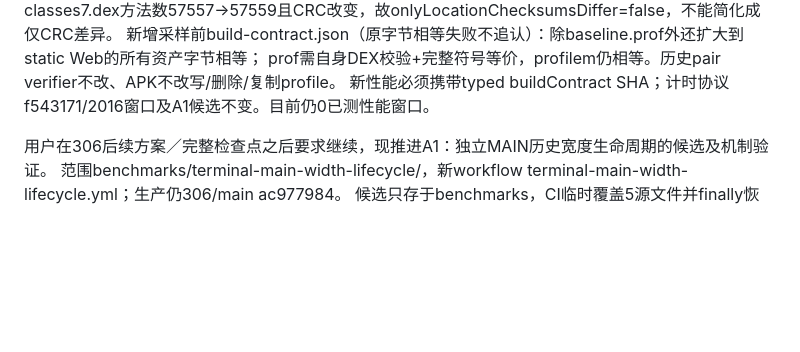
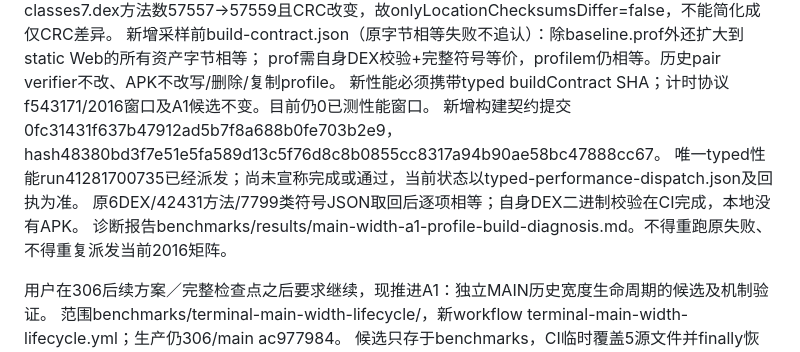
Before and after one commit to navy2016/rikkahub-tool-ui-enhance, a Markdown page: AGENTS.md, the part around the change. Rendered like a GitHub page; blank space fills up the shorter version.

Commit message:
docs(terminal): preserve pre-sampling profile failures and bind the single typed-qualified A1 run [skip ci]

```diff
--- a/AGENTS.md
+++ b/AGENTS.md
@@ -24,6 +24,10 @@ classes7.dex方法数57557→57559且CRC改变，故onlyLocationChecksumsDiffer=
 新增采样前build-contract.json（原字节相等失败不追认）：除baseline.prof外还扩大到static Web的所有资产字节相等；
 prof需自身DEX校验+完整符号等价，profilem仍相等。历史pair verifier不改、APK不改写/删除/复制profile。
 新性能必须携带typed buildContract SHA；计时协议f543171/2016窗口及A1候选不变。目前仍0已测性能窗口。
+新增构建契约提交0fc31431f637b47912ad5b7f8a688b0fe703b2e9，hash48380bd3f7e51e5fa589d13c5f76d8c8b0855cc8317a94b90ae58bc47888cc67。
+唯一typed性能run41281700735已经派发；尚未宣称完成或通过，当前状态以typed-performance-dispatch.json及回执为准。
+原6DEX/42431方法/7799类符号JSON取回后逐项相等；自身DEX二进制校验在CI完成，本地没有APK。
+诊断报告benchmarks/results/main-width-a1-profile-build-diagnosis.md。不得重跑原失败、不得重复派发当前2016矩阵。
 
 用户在306后续方案／完整检查点之后要求继续，现推进A1：独立MAIN历史宽度生命周期的候选及机制验证。
 范围benchmarks/terminal-main-width-lifecycle/，新workflow terminal-main-width-lifecycle.yml；生产仍306/main ac977984。
```
Also changed, not shown: benchmarks/results/main-width-a1-profile-build-diagnosis.md (added, +45 -0 lines).
